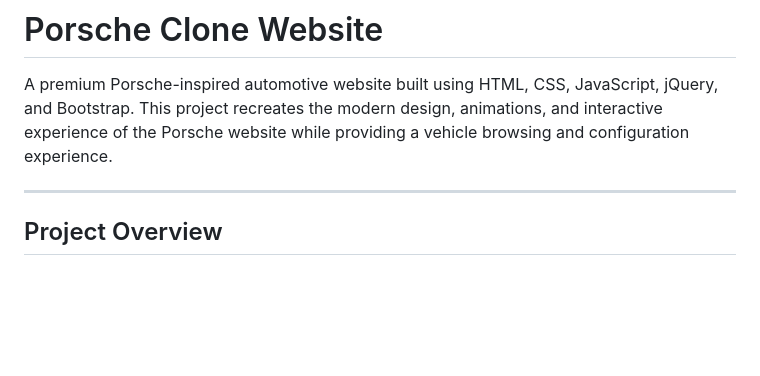
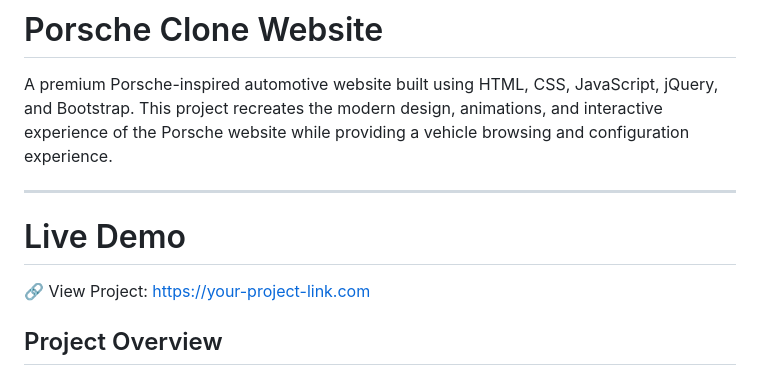
Before and after one commit to swapnilingole008/Porsche-Website-Clone, a Markdown page: README.md, the part around the change. Rendered like a GitHub page; blank space fills up the shorter version.

```diff
--- a/README.md
+++ b/README.md
@@ -3,6 +3,10 @@
 A premium Porsche-inspired automotive website built using HTML, CSS, JavaScript, jQuery, and Bootstrap. This project recreates the modern design, animations, and interactive experience of the Porsche website while providing a vehicle browsing and configuration experience.
 
 ---
+
+# Live Demo
+
+🔗 View Project: [https://your-project-link.com](https://swapnilingole008.github.io/Porsche-Website-Clone/)
 
 ## Project Overview
 
```
